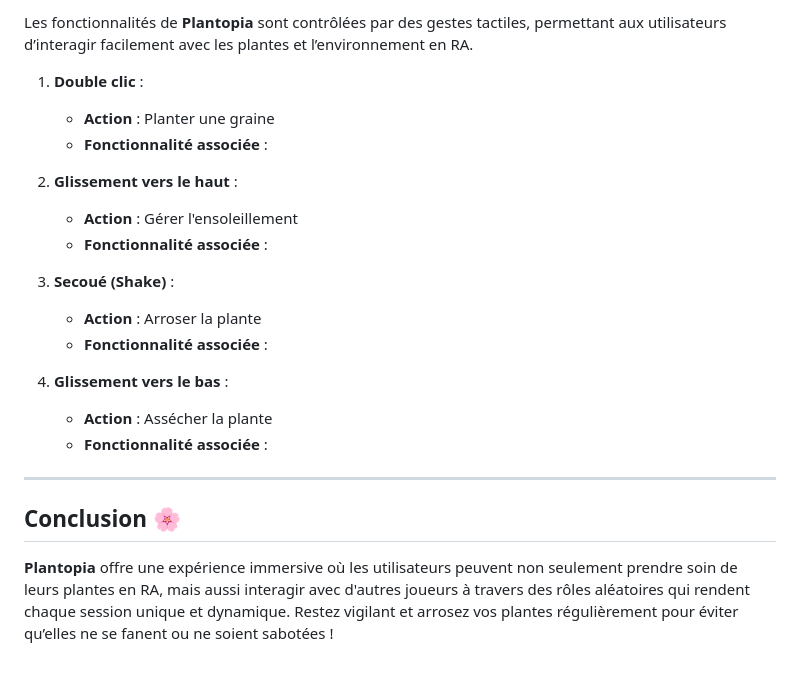
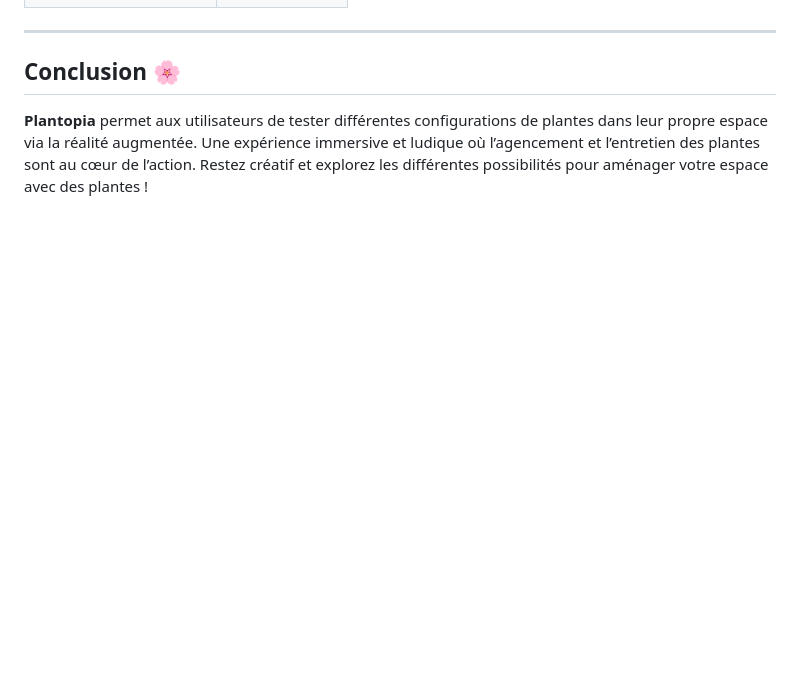
Before and after one commit to mmicastres/2024-25-sae501-safwa_mohammed_thomas_lisa, a Markdown page: README.md, the part around one of its changes. GitHub-like rendering; blank space fills up the shorter version.

```diff
--- a/README.md
+++ b/README.md
@@ -82,22 +81,5 @@ Si la plante est arrosée avant sa mort complète, elle peut récupérer, mais s
-Les fonctionnalités de **Plantopia** sont contrôlées par des gestes tactiles, permettant aux utilisateurs d’interagir facilement avec les plantes et l’environnement en RA.
-
-1. **Double clic** :
-   - **Action** : Planter une graine
-   - **Fonctionnalité associée** :
-
-2. **Glissement vers le haut** :
-   - **Action** : Gérer l'ensoleillement
-   - **Fonctionnalité associée** :
-
-3. **Secoué (Shake)** :
-   - **Action** : Arroser la plante
-   - **Fonctionnalité associée** :
-
-4. **Glissement vers le bas** :
-   - **Action** : Assécher la plante
-   - **Fonctionnalité associée** :
 ---
 
 ## Conclusion 🌸
 
-**Plantopia** offre une expérience immersive où les utilisateurs peuvent non seulement prendre soin de leurs plantes en RA, mais aussi interagir avec d'autres joueurs à travers des rôles aléatoires qui rendent chaque session unique et dynamique. Restez vigilant et arrosez vos plantes régulièrement pour éviter qu’elles ne se fanent ou ne soient sabotées !
+**Plantopia** permet aux utilisateurs de tester différentes configurations de plantes dans leur propre espace via la réalité augmentée. Une expérience immersive et ludique où l’agencement et l’entretien des plantes sont au cœur de l’action. Restez créatif et explorez les différentes possibilités pour aménager votre espace avec des plantes !
```
Also changed, not shown: other parts of README.md (+36 -37 lines).
